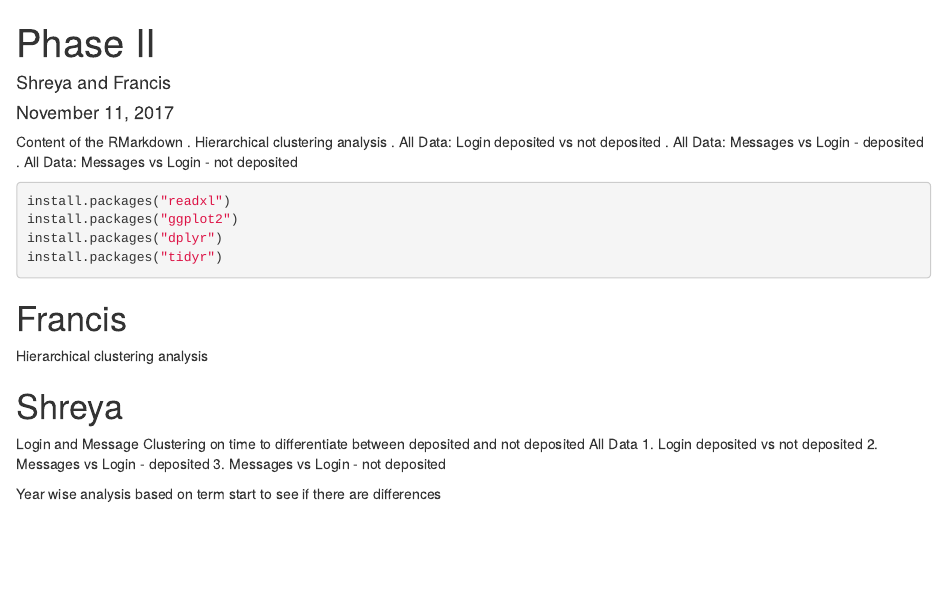
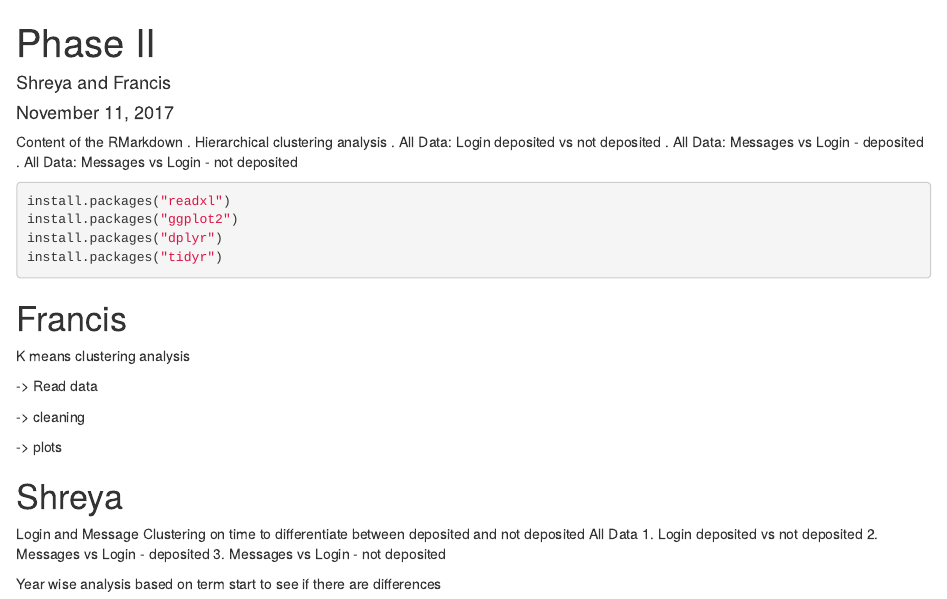
Before and after one commit to sg3384/CapstoneLA, an R Markdown document (Phase 2.Rmd): the page in a window 1100 px wide, from its top. Rendered offline with R 4.5, knitr and Pandoc, with nearby package versions.

Commit message:
Phase 2.Rmd

````diff
--- a/Phase 2.Rmd
+++ b/Phase 2.Rmd
@@ -20,8 +20,13 @@ install.packages("tidyr")
 ```
 
 # Francis
-Hierarchical clustering analysis
+K means clustering analysis
 
+-> Read data
+
+-> cleaning
+
+-> plots
 
 
 
````
